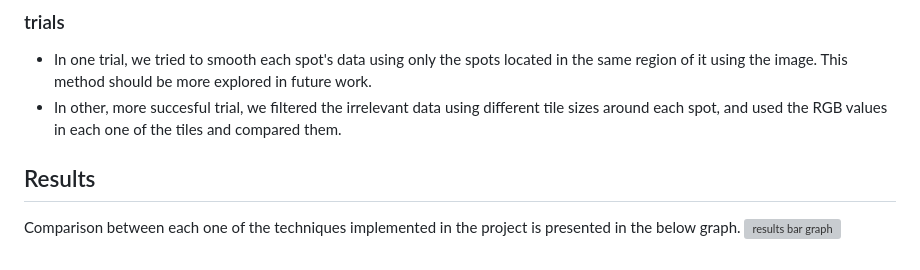
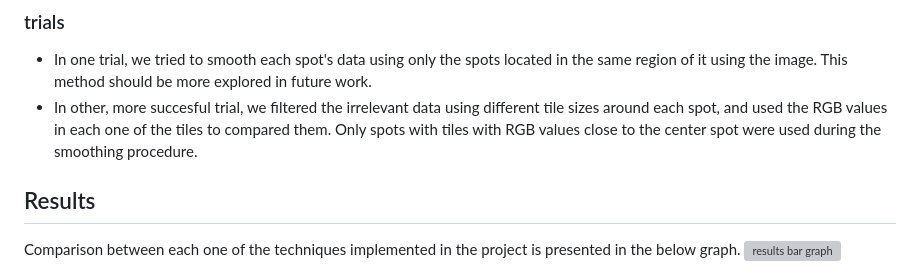
Before and after one commit to alonmoses/MSC-Final-Project, a Markdown page: README.md, the part around the change. Rendered like a GitHub page; grey boxes are pictures that could not be loaded.

```diff
--- a/README.md
+++ b/README.md
@@ -15,7 +15,7 @@ In this project we used DL techniques to impute the missing values. We embed the
 In addition to the basic NMF, we use spatial information around each spot in order to "smooth" the imputed predictions. The spatial information of the neighbors of each spot is retrived from the original matrix. Also, in order to use the most relevant data from the neighbors we used the information found in the image itself.
 ### trials
 - In one trial, we tried to smooth each spot's data using only the spots located in the same region of it using the image. This method should be more explored in future work.
-- In other, more succesful trial, we filtered the irrelevant data using different tile sizes around each spot, and used the RGB values in each one of the tiles and compared them.
+- In other, more succesful trial, we filtered the irrelevant data using different tile sizes around each spot, and used the RGB values in each one of the tiles to compared them. Only spots with tiles with RGB values close to the center spot were used during the smoothing procedure.
 
 ## Results
 Comparison between each one of the techniques implemented in the project is presented in the below graph.
```
